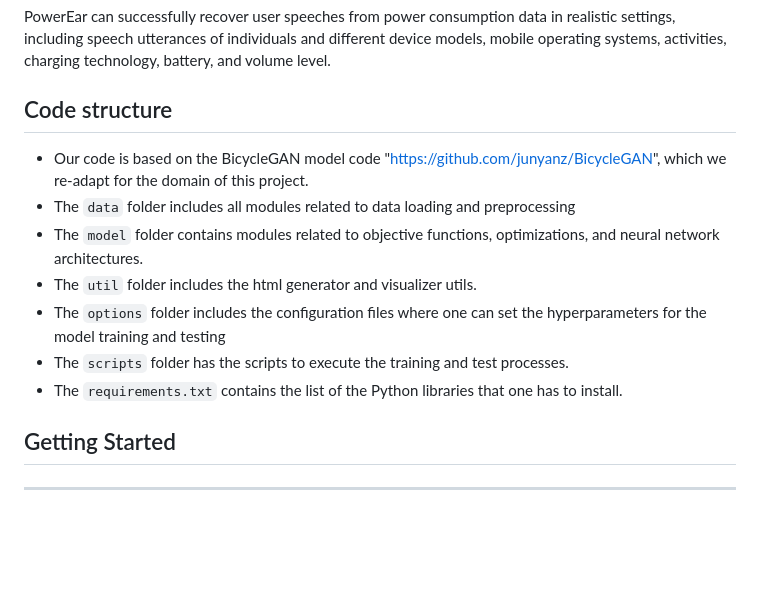
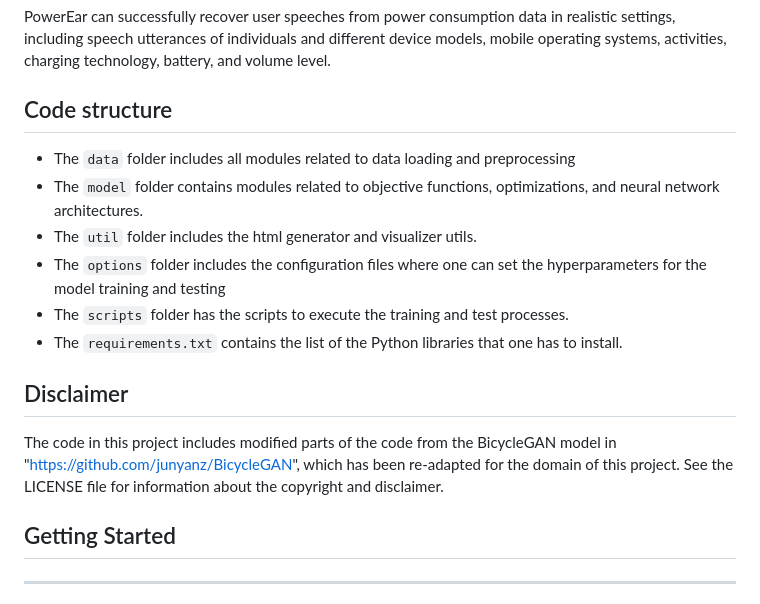
Before and after one commit to riki8686/PowerEar, a Markdown page: README.md, the part around the change. Drawn GitHub-style; blank space fills up the shorter version.

Commit message:
Update README with disclaimer for BicycleGAN usage
Added disclaimer about modified BicycleGAN code.

```diff
--- a/README.md
+++ b/README.md
@@ -5,13 +5,19 @@ PowerEar is an acoustic eavesdropping attack that leverages the power side chann
 PowerEar can successfully recover user speeches from power consumption data in realistic settings, including speech utterances of individuals and different device models, mobile operating systems, activities, charging technology, battery, and volume level.
 
 ## Code structure
-- Our code is based on the BicycleGAN model code "https://github.com/junyanz/BicycleGAN", which we re-adapt for the domain of this project.
+
 - The `data` folder includes all modules related to data loading and preprocessing
 - The `model` folder contains modules related to objective functions, optimizations, and neural network architectures.
 - The `util` folder includes the html generator and visualizer utils.
 - The `options` folder includes the configuration files where one can set the hyperparameters for the model training and testing
 - The `scripts` folder has the scripts to execute the training and test processes.
 - The `requirements.txt` contains the list of the Python libraries that one has to install.
+
+## Disclaimer
+
+The code in this project includes modified parts of the code from the BicycleGAN model in "https://github.com/junyanz/BicycleGAN", which has been re-adapted for the domain of this project.
+See the LICENSE file for information about the copyright and disclaimer.
+
 
 ## Getting Started
 
```
